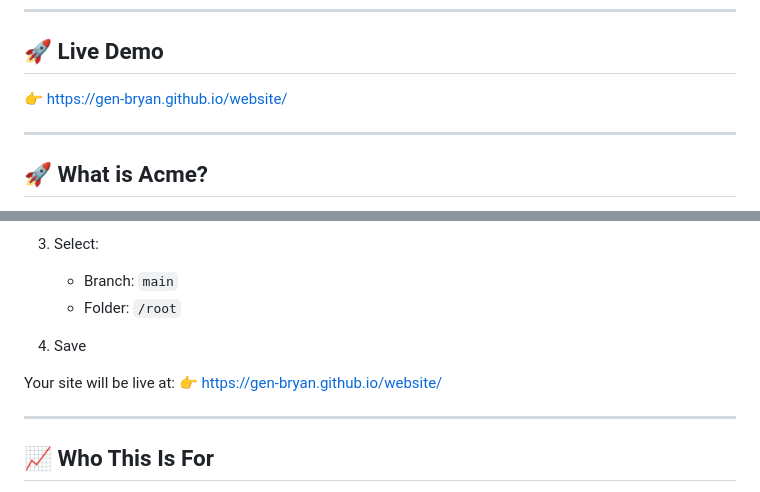
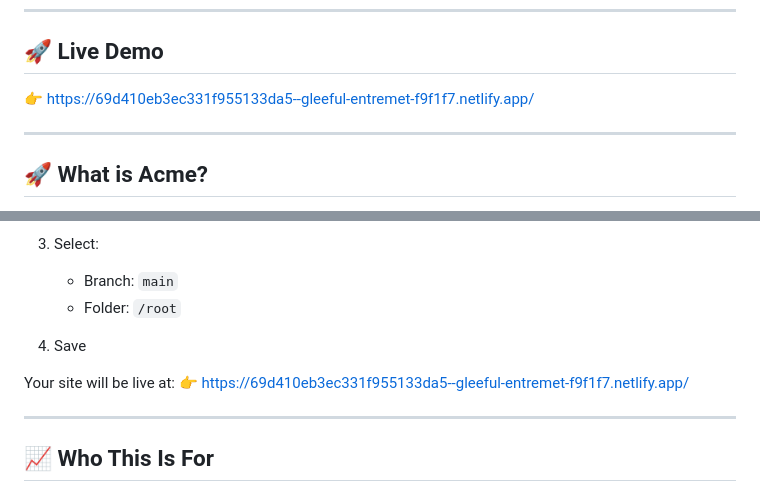
Before and after one commit to GEN-BRYAN/website, a Markdown page: README.md, 2 parts joined by grey strips. GitHub-like rendering.

Commit message:
4th Initial commit

```diff
--- a/README.md
+++ b/README.md
@@ -8,7 +8,7 @@ A clean, modern, and fully responsive HTML template built with **best practices
 
 ## 🚀 Live Demo
 
-👉 https://gen-bryan.github.io/website/
+👉 https://69d410eb3ec331f955133da5--gleeful-entremet-f9f1f7.netlify.app/
 
 ---
 
@@ -100,7 +100,7 @@ open website.html
 4. Save
 
 Your site will be live at:
-👉 https://gen-bryan.github.io/website/
+👉 https://69d410eb3ec331f955133da5--gleeful-entremet-f9f1f7.netlify.app/
 
 ---
 
```
